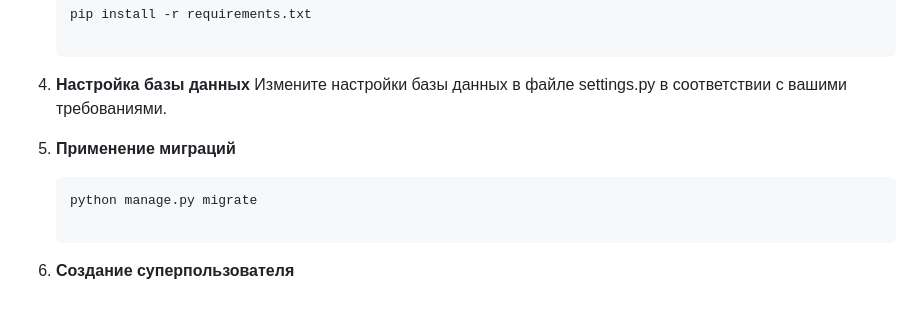
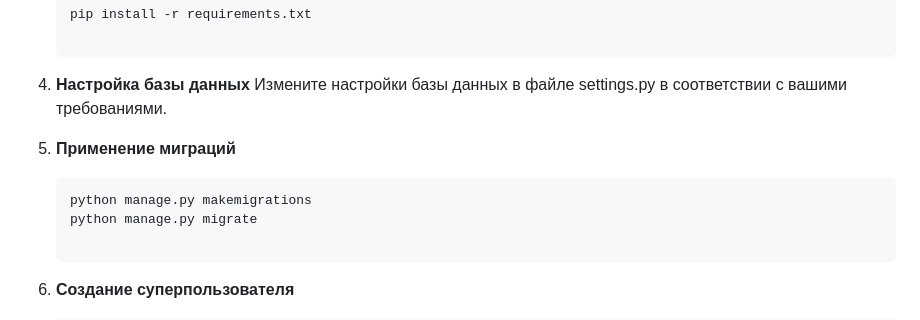
Before and after one commit to Shapowal/Shapowal_Diplom_Projekt, a Markdown page: README.md, the part around the change. Drawn GitHub-style.

````diff
--- a/README.md
+++ b/README.md
@@ -49,6 +49,7 @@
 
 5. **Применение миграций**
     ```bash
+   python manage.py makemigrations
    python manage.py migrate
 
 6. **Создание суперпользователя**
````
